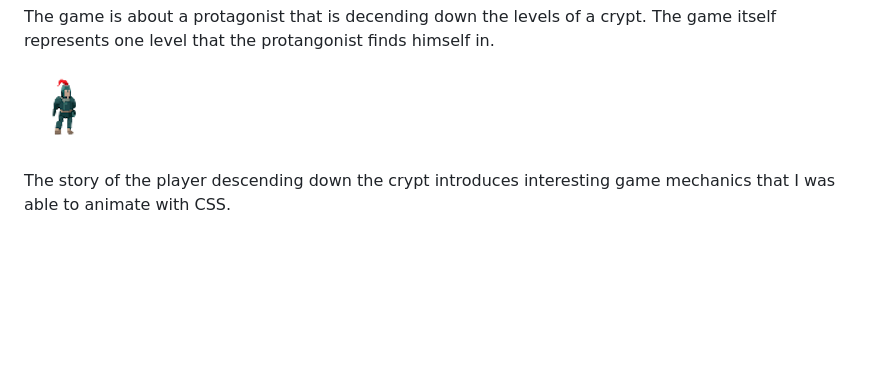
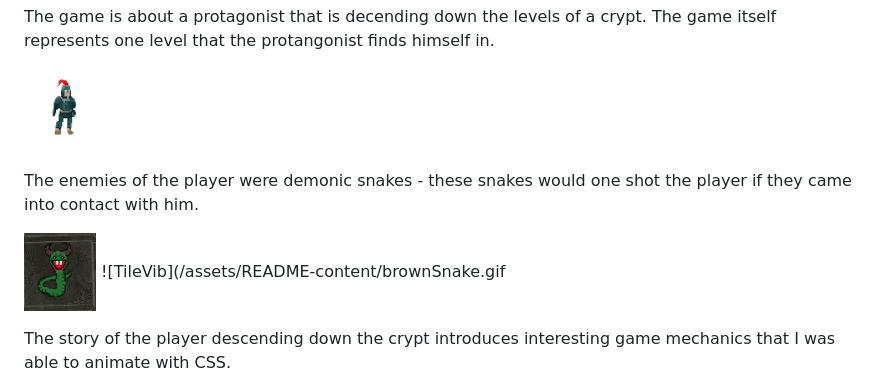
Before and after one commit to LewisJones0/SEI-Project-1, a Markdown page: README.md, the part around the change. GitHub-like rendering; pictures changed too: assets/README-content/greenSnake.gif (added); blank space fills up the shorter version.

Commit message:
More Gifs

```diff
--- a/README.md
+++ b/README.md
@@ -9,6 +9,13 @@ The game is about a protagonist that is decending down the levels of a crypt. Th
 
   ![Player](/assets/sprites/humanSprite.png)
 
+The enemies of the player were demonic snakes - these snakes would one shot the player if they came into contact with him.
+
+  ![TileVib](/assets/README-content/greenSnake.gif) ![TileVib](/assets/README-content/brownSnake.gif
+
+
+
+
 The story of the player descending down the crypt introduces interesting game mechanics that I was able to animate with CSS.
 
 An example of this was as the story character was fighting monsters down each level, he had reduced sanity and strength, implementing a shaking animation on the tiles to simulate the
```
Also changed, not shown: assets/README-content/brownSnake.gif (added).
